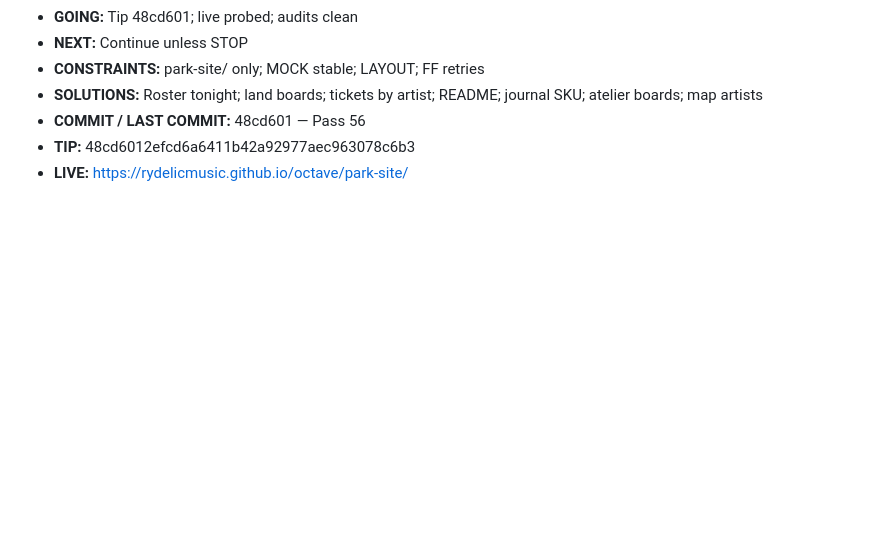
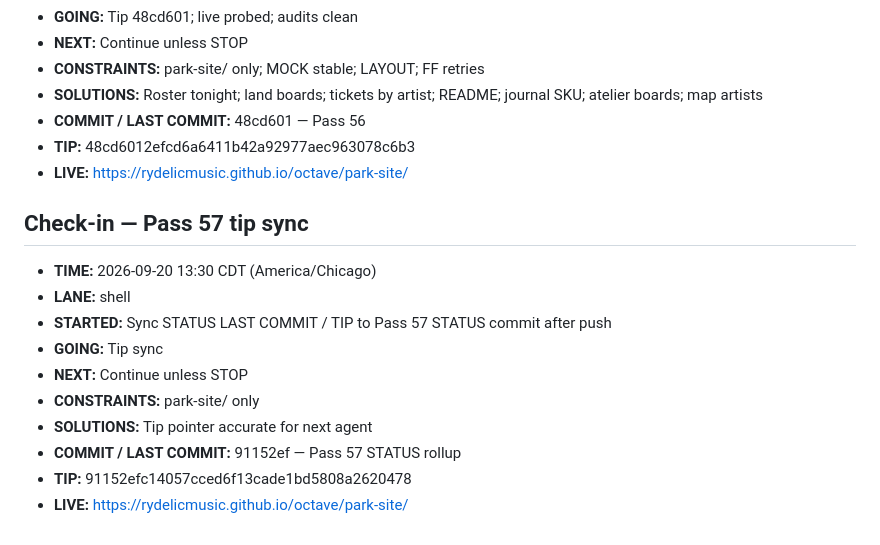
Before and after one commit to Rydelicmusic/Octave, a Markdown page: park-site/STATUS.md, the part around the change. GitHub-like rendering; blank space fills up the shorter version.

Commit message:
park-site STATUS: Pass 57 tip sync 91152ef confirmed

```diff
--- a/park-site/STATUS.md
+++ b/park-site/STATUS.md
@@ -731,3 +731,16 @@ Geometry lock: Origin hub (0,0); +X The Board; −X The Block; +Z Gate / The Poc
 - **COMMIT / LAST COMMIT:** 48cd601 — Pass 56
 - **TIP:** 48cd6012efcd6a6411b42a92977aec963078c6b3
 - **LIVE:** https://rydelicmusic.github.io/octave/park-site/
+
+## Check-in — Pass 57 tip sync
+
+- **TIME:** 2026-09-20 13:30 CDT (America/Chicago)
+- **LANE:** shell
+- **STARTED:** Sync STATUS LAST COMMIT / TIP to Pass 57 STATUS commit after push
+- **GOING:** Tip sync
+- **NEXT:** Continue unless STOP
+- **CONSTRAINTS:** park-site/ only
+- **SOLUTIONS:** Tip pointer accurate for next agent
+- **COMMIT / LAST COMMIT:** 91152ef — Pass 57 STATUS rollup
+- **TIP:** 91152efc14057cced6f13cade1bd5808a2620478
+- **LIVE:** https://rydelicmusic.github.io/octave/park-site/
```
